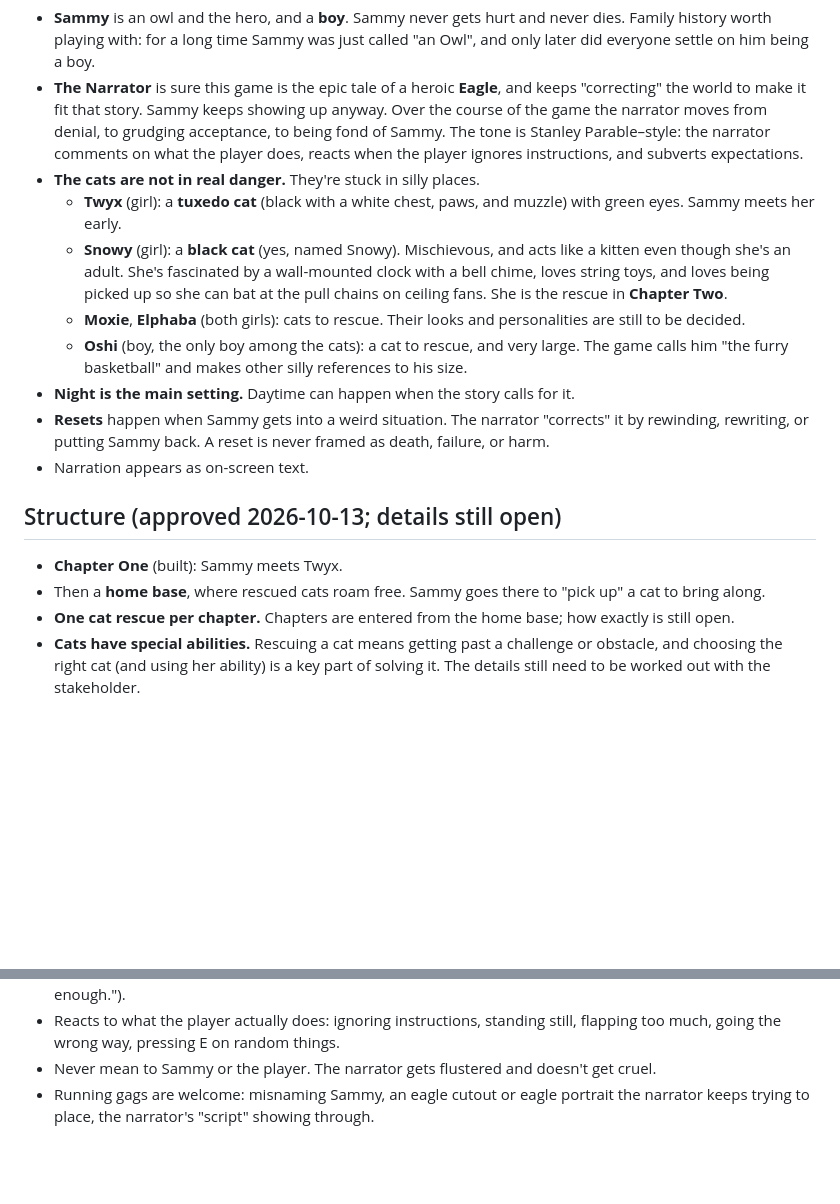
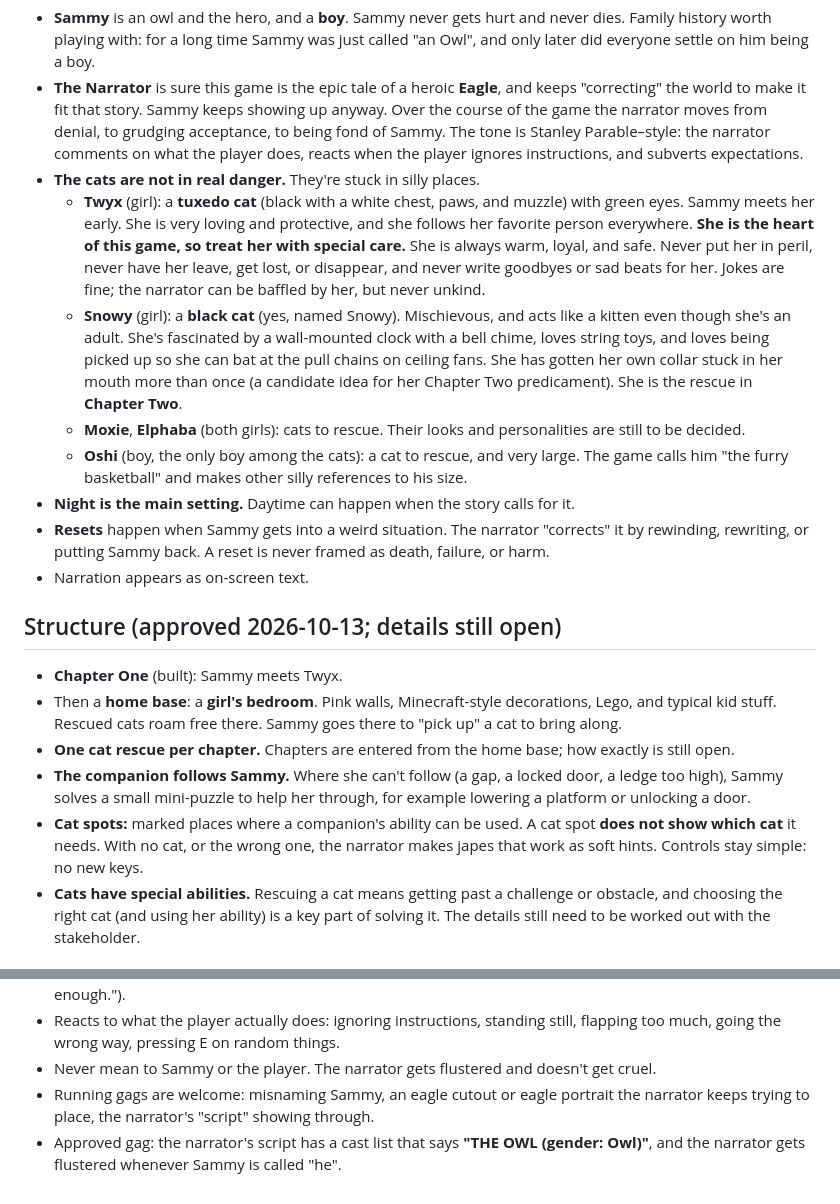
Before and after one commit to cmprog/SammyExplore, a Markdown page: docs/story/premise.md, 2 parts joined by grey strips. Rendered like a GitHub page; blank space fills up the shorter version.

Commit message:
Story bible + CLAUDE.md: M2 direction (bedroom home base, following companion, cat spots), Twyx care rules, cast-list gag
Co-Authored-By: Claude Opus 5.5 <noreply@anthropic.com>

```diff
--- a/docs/story/premise.md
+++ b/docs/story/premise.md
@@ -11,8 +11,12 @@ Stakeholder-approved premise (2026-10-11). Details below the "Approved" section
   The tone is Stanley Parable–style: the narrator comments on what the player does, reacts when the player ignores instructions, and subverts expectations.
 - **The cats are not in real danger.** They're stuck in silly places.
   - **Twyx** (girl): a **tuxedo cat** (black with a white chest, paws, and muzzle) with green eyes. Sammy meets her early.
+    She is very loving and protective, and she follows her favorite person everywhere. **She is the heart of this game, so treat her with special care.**
+    She is always warm, loyal, and safe. Never put her in peril, never have her leave, get lost, or disappear, and never write goodbyes or sad beats for her.
+    Jokes are fine; the narrator can be baffled by her, but never unkind.
   - **Snowy** (girl): a **black cat** (yes, named Snowy). Mischievous, and acts like a kitten even though she's an adult.
     She's fascinated by a wall-mounted clock with a bell chime, loves string toys, and loves being picked up so she can bat at the pull chains on ceiling fans.
+    She has gotten her own collar stuck in her mouth more than once (a candidate idea for her Chapter Two predicament).
     She is the rescue in **Chapter Two**.
   - **Moxie**, **Elphaba** (both girls): cats to rescue. Their looks and personalities are still to be decided.
   - **Oshi** (boy, the only boy among the cats): a cat to rescue, and very large. The game calls him "the furry basketball" and makes other silly references to his size.
@@ -23,8 +27,10 @@ Stakeholder-approved premise (2026-10-11). Details below the "Approved" section
 ## Structure (approved 2026-10-13; details still open)
 
 - **Chapter One** (built): Sammy meets Twyx.
-- Then a **home base**, where rescued cats roam free. Sammy goes there to "pick up" a cat to bring along.
+- Then a **home base**: a **girl's bedroom**. Pink walls, Minecraft-style decorations, Lego, and typical kid stuff. Rescued cats roam free there. Sammy goes there to "pick up" a cat to bring along.
 - **One cat rescue per chapter.** Chapters are entered from the home base; how exactly is still open.
+- **The companion follows Sammy.** Where she can't follow (a gap, a locked door, a ledge too high), Sammy solves a small mini-puzzle to help her through, for example lowering a platform or unlocking a door.
+- **Cat spots:** marked places where a companion's ability can be used. A cat spot **does not show which cat** it needs. With no cat, or the wrong one, the narrator makes japes that work as soft hints. Controls stay simple: no new keys.
 - **Cats have special abilities.** Rescuing a cat means getting past a challenge or obstacle, and choosing the right cat (and using her ability) is a key part of solving it. The details still need to be worked out with the stakeholder.
 
 ## Narrator voice (draft, M1 exploration)
@@ -35,3 +41,4 @@ Stakeholder-approved premise (2026-10-11). Details below the "Approved" section
 - Reacts to what the player actually does: ignoring instructions, standing still, flapping too much, going the wrong way, pressing E on random things.
 - Never mean to Sammy or the player. The narrator gets flustered and doesn't get cruel.
 - Running gags are welcome: misnaming Sammy, an eagle cutout or eagle portrait the narrator keeps trying to place, the narrator's "script" showing through.
+- Approved gag: the narrator's script has a cast list that says **"THE OWL (gender: Owl)"**, and the narrator gets flustered whenever Sammy is called "he".
```
Also changed, not shown: CLAUDE.md (+1 -0 lines).
